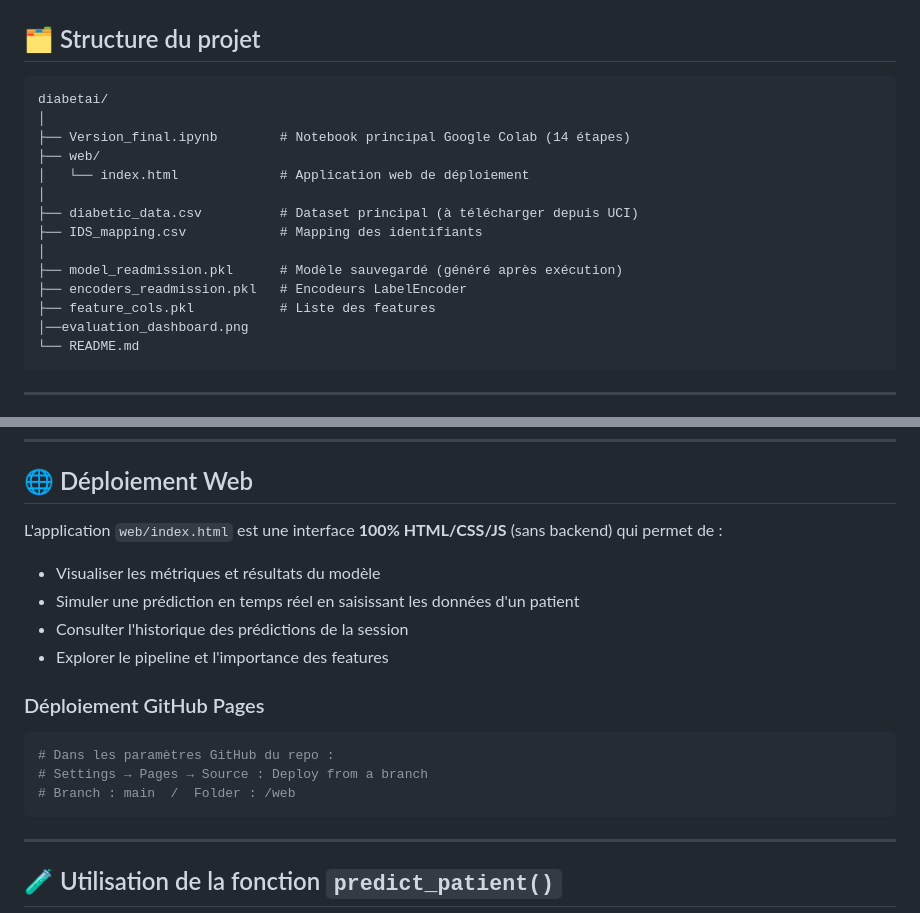
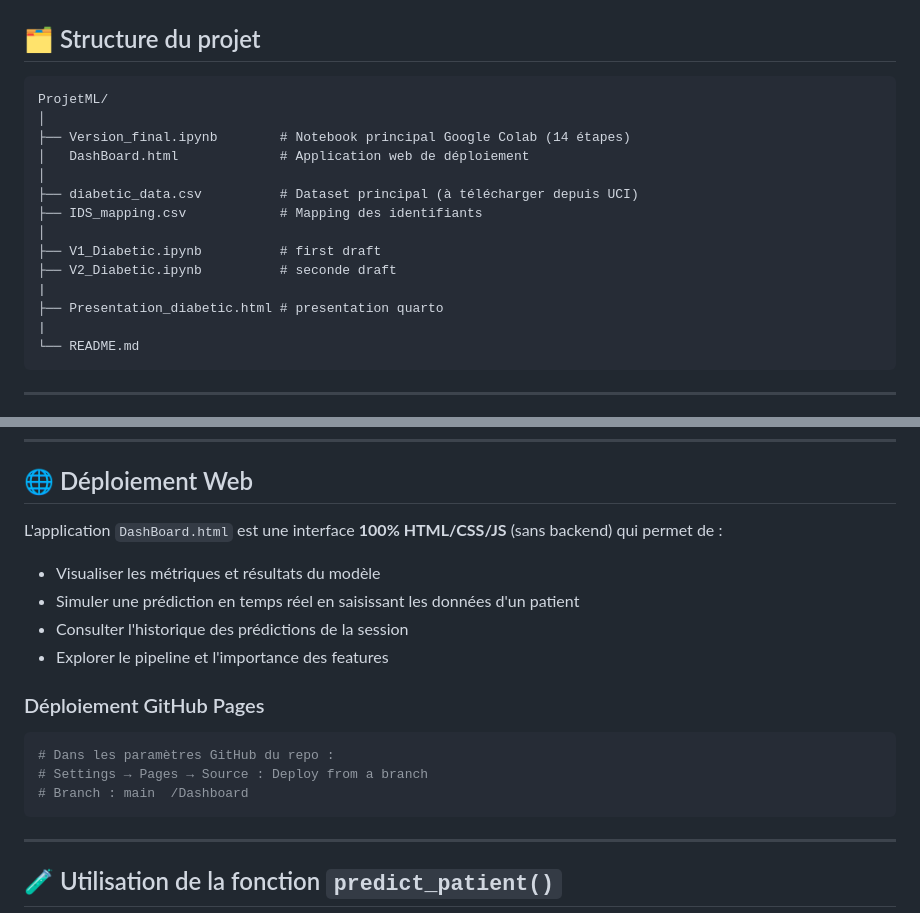
Before and after one commit to oumayma-bayar/projetML, a Markdown page: README.md, 2 parts joined by grey strips. GitHub-like rendering.

````diff
--- a/README.md
+++ b/README.md
@@ -58,19 +58,19 @@ La réadmission précoce est un indicateur critique de qualité des soins et gé
 ## 🗂️ Structure du projet
 
 ```
-diabetai/
+ProjetML/
 │
 ├── Version_final.ipynb        # Notebook principal Google Colab (14 étapes)
-├── web/
-│   └── index.html             # Application web de déploiement
+│   DashBoard.html             # Application web de déploiement
 │
 ├── diabetic_data.csv          # Dataset principal (à télécharger depuis UCI)
 ├── IDS_mapping.csv            # Mapping des identifiants
 │
-├── model_readmission.pkl      # Modèle sauvegardé (généré après exécution)
-├── encoders_readmission.pkl   # Encodeurs LabelEncoder
-├── feature_cols.pkl           # Liste des features
-│──evaluation_dashboard.png
+├── V1_Diabetic.ipynb          # first draft
+├── V2_Diabetic.ipynb          # seconde draft
+|
+├── Presentation_diabetic.html # presentation quarto
+|
 └── README.md
 ```
 
@@ -169,7 +169,7 @@ Ouvrez directement `web/index.html` dans un navigateur, ou déployez sur GitHub
 
 ## 🌐 Déploiement Web
 
-L'application `web/index.html` est une interface **100% HTML/CSS/JS** (sans backend) qui permet de :
+L'application `DashBoard.html` est une interface **100% HTML/CSS/JS** (sans backend) qui permet de :
 
 - Visualiser les métriques et résultats du modèle
 - Simuler une prédiction en temps réel en saisissant les données d'un patient
@@ -181,7 +181,7 @@ L'application `web/index.html` est une interface **100% HTML/CSS/JS** (sans back
 ```bash
 # Dans les paramètres GitHub du repo :
 # Settings → Pages → Source : Deploy from a branch
-# Branch : main  /  Folder : /web
+# Branch : main  /Dashboard
 ```
 
 ---
````
